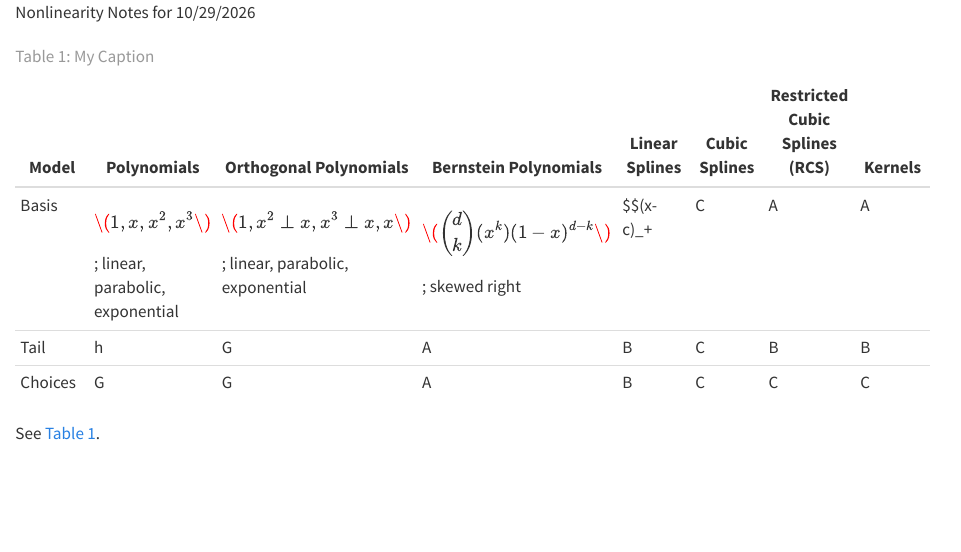
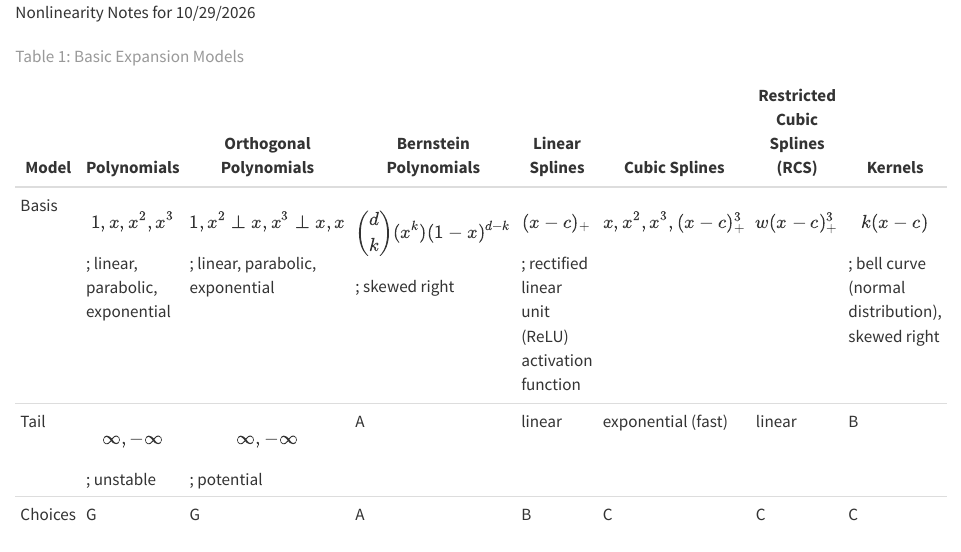
Before and after one commit to samspivak04/ds6400-coursework, a Quarto document (nonlinearity.qmd): the page in a window 1100 px wide, from its top. Rendered offline with R 4.5, knitr and Pandoc in place of Quarto, with nearby package versions.

Commit message:
basic expansion models table

```diff
--- a/nonlinearity.qmd
+++ b/nonlinearity.qmd
@@ -2,10 +2,10 @@
 
 | Model | Polynomials | Orthogonal Polynomials | Bernstein Polynomials | Linear Splines | Cubic Splines | Restricted Cubic Splines (RCS) | Kernels |
 |------|------|------|------|------|------|------|------|
-| Basis | $$\( 1, x, x^2, x^3 \)$$; linear, parabolic, exponential | $$\( 1, x^2 \perp x, x^3 \perp x, x \)$$; linear, parabolic, exponential | $$\( \binom{d}{k} ( x^k ) (1-x)^{d-k} \)$$; skewed right | $$(x-c)_+    | C    | A    | A    |
-| Tail | h    | G    | A    | B    | C    | B    | B    |
+| Basis | $$1, x, x^2, x^3$$; linear, parabolic, exponential | $$1, x^2 \perp x, x^3 \perp x, x$$; linear, parabolic, exponential | $$\binom{d}{k} ( x^k ) (1-x)^{d-k}$$; skewed right | $$(x-c)_+$$; rectified linear unit (ReLU) activation function | $$x, x^2, x^3, (x-c)^3_+$$ | $$w(x-c)^3_+$$ | $$k(x-c)$$; bell curve (normal distribution), skewed right |
+| Tail | $$\infty , - \infty$$; unstable | $$\infty , - \infty$$; potential | A    | linear | exponential (fast) | linear | B    |
 | Choices | G    | G    | A    | B    | C    | C    | C    |
 
-: My Caption {#tbl-letters}
+: Basic Expansion Models {#tbl-bem}
 
-See @tbl-letters.
+See @tbl-bem.
```
Also changed, not shown: 4 other files.
